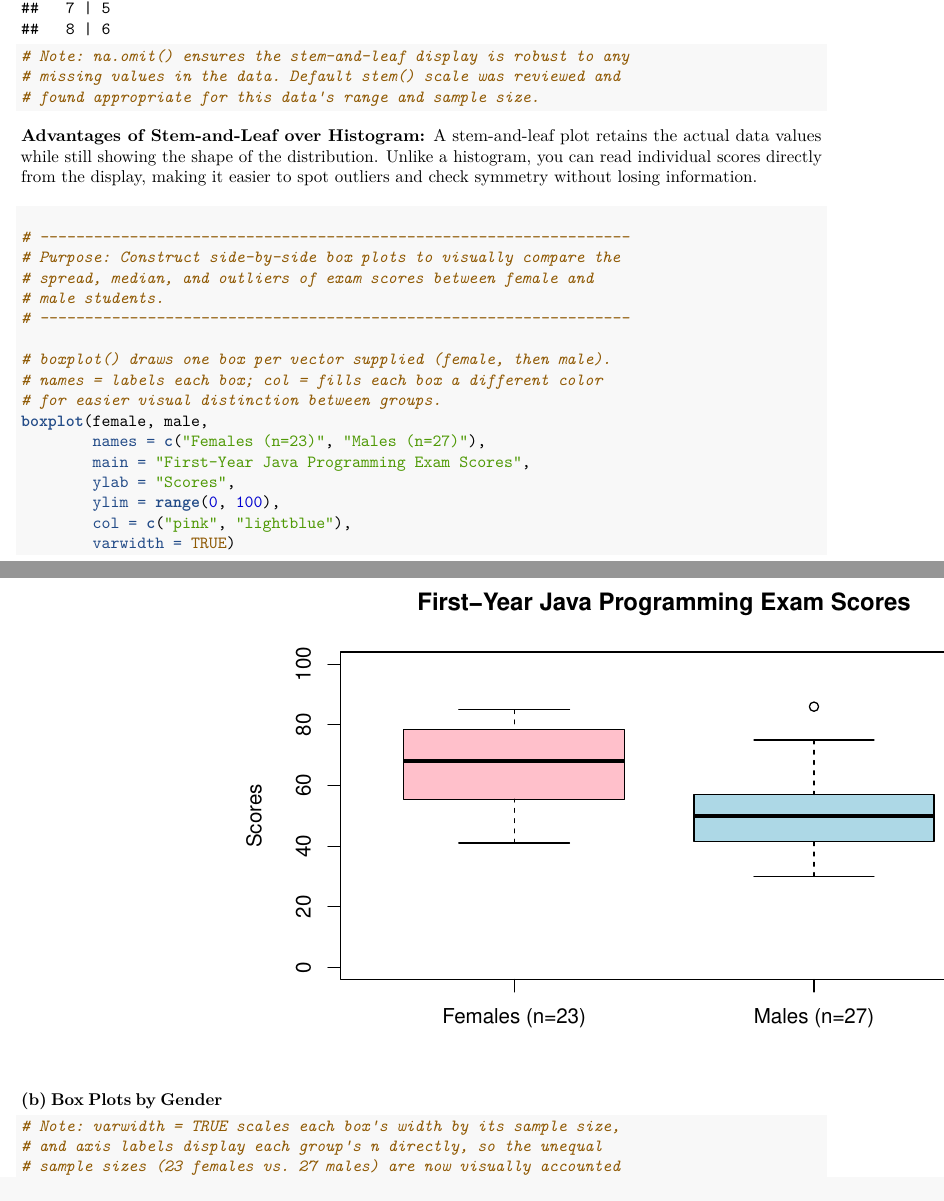
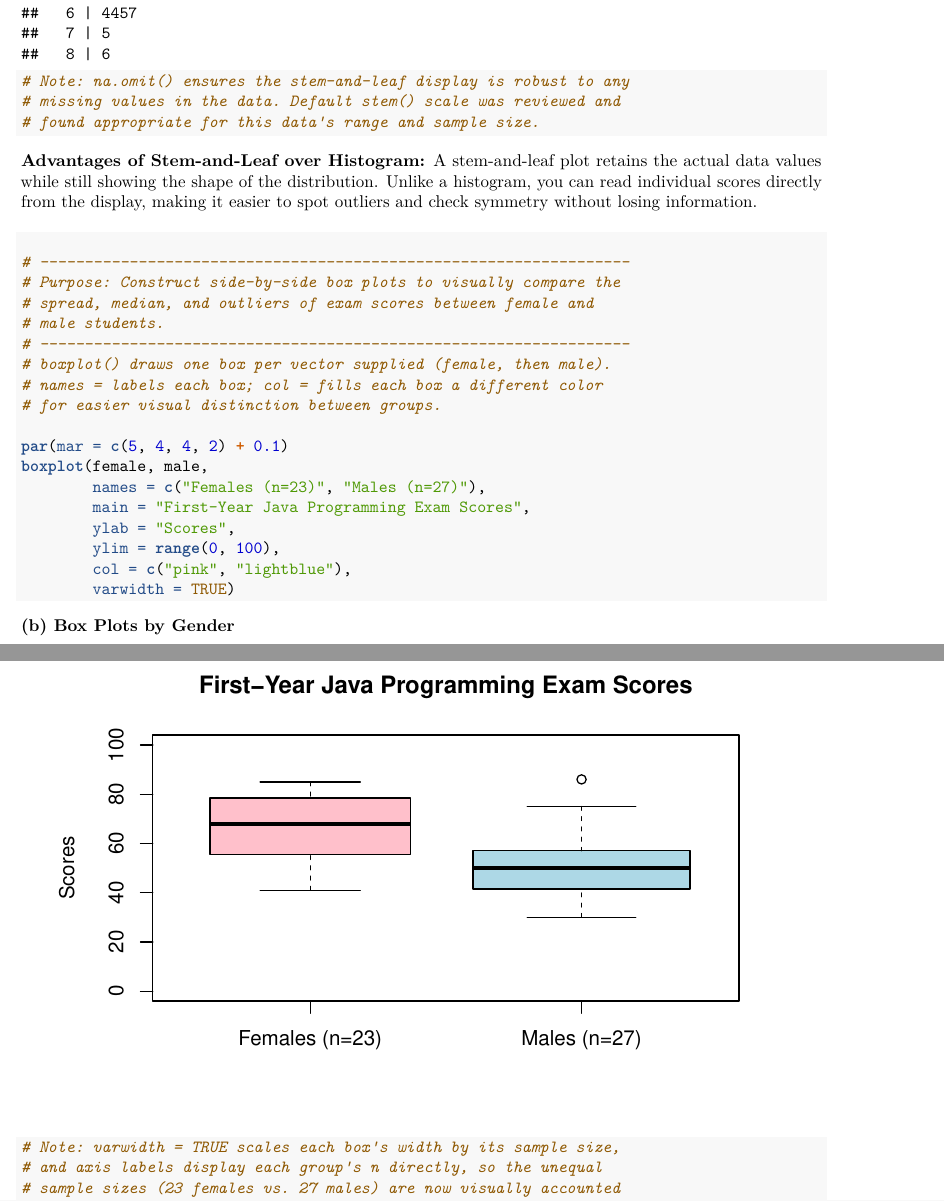
Before and after one commit to dabulira20/Prob-ProbDi-FAs, an R Markdown document (FA1/FA1.Rmd): two parts of pages 3 and 4 of 4, joined at a grey line, cut at the place of the change. Rendered offline with R 4.5, knitr and Pandoc, then LaTeX, with nearby package versions.

Commit message:
Updated the alignment of boxplot and other minor details

````diff
--- a/FA1/FA1.Rmd
+++ b/FA1/FA1.Rmd
@@ -107,16 +110,17 @@
 
 ##### (b) Box Plots by Gender
 
-```{r}
+```{r, fig.align='center', fig.width=6, fig.height=4}
 # ------------------------------------------------------------------
 # Purpose: Construct side-by-side box plots to visually compare the
 # spread, median, and outliers of exam scores between female and
 # male students.
 # ------------------------------------------------------------------
-
 # boxplot() draws one box per vector supplied (female, then male).
 # names = labels each box; col = fills each box a different color
 # for easier visual distinction between groups.
+
+par(mar = c(5, 4, 4, 2) + 0.1)
 boxplot(female, male,
         names = c("Females (n=23)", "Males (n=27)"),
         main = "First-Year Java Programming Exam Scores",
````
Also changed, not shown: FA1/FA1.Rmd (7 more changed lines).
